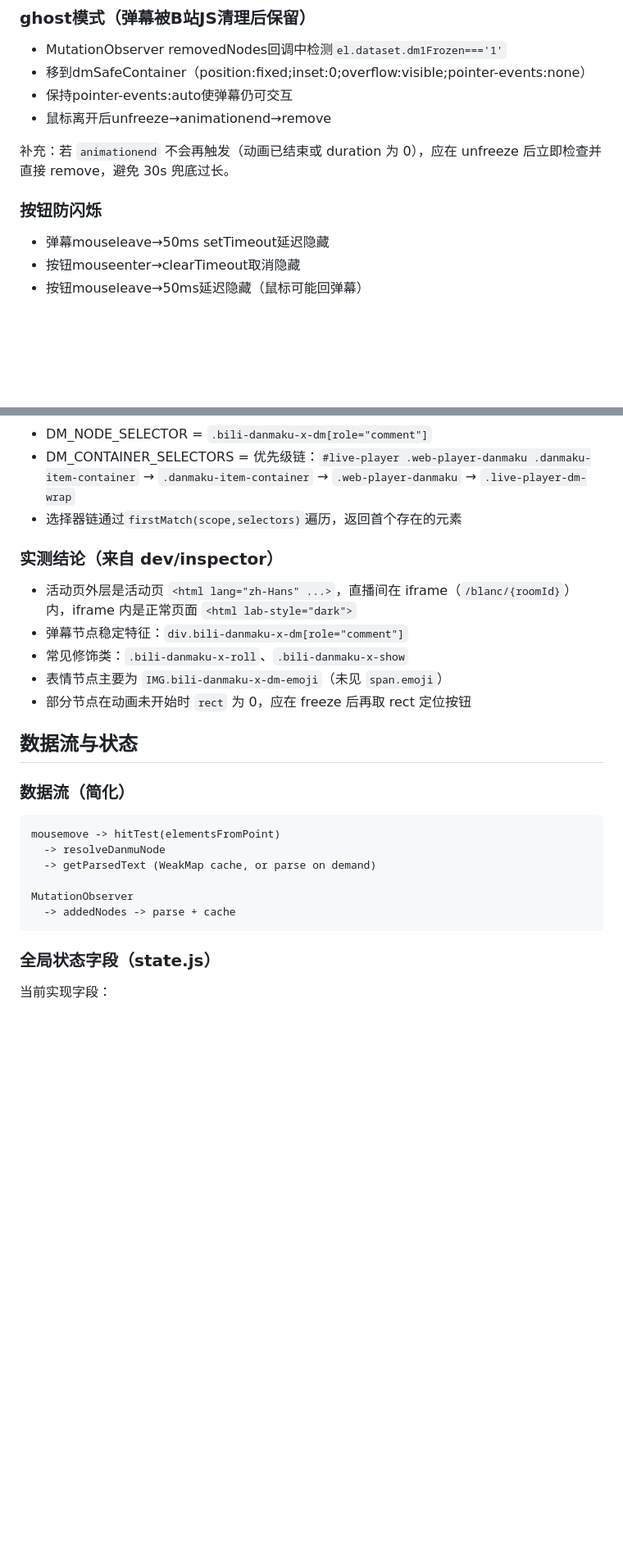
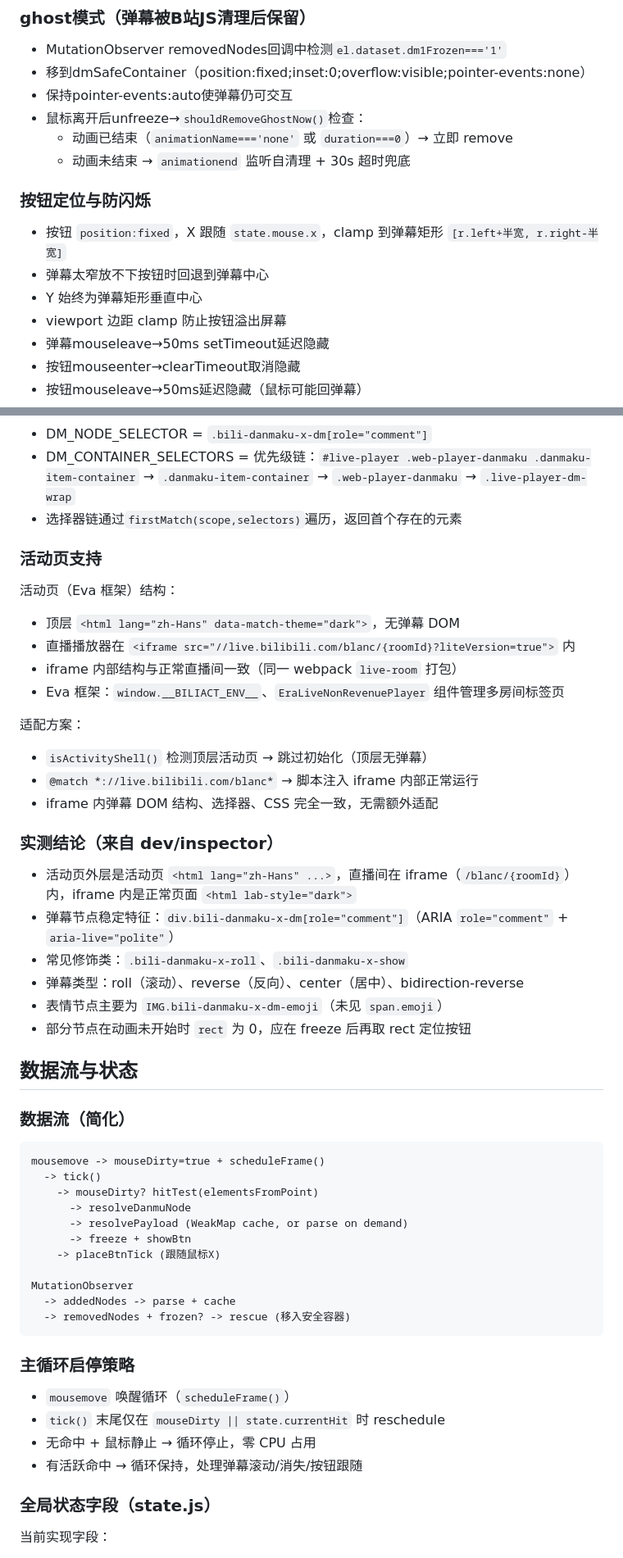
Before and after one commit to ZYar-er/bilibili-live-danmu-plus-one, a Markdown page: design.md, 2 parts joined by grey strips. Shown at 82% size. GitHub-like rendering; blank space fills up the shorter version.

````diff
--- a/design.md
+++ b/design.md
@@ -53,11 +56,15 @@ B站弹幕DOM特征：
 - MutationObserver removedNodes回调中检测`el.dataset.dm1Frozen==='1'`
 - 移到dmSafeContainer（position:fixed;inset:0;overflow:visible;pointer-events:none）
 - 保持pointer-events:auto使弹幕仍可交互
-- 鼠标离开后unfreeze→animationend→remove
+- 鼠标离开后unfreeze→`shouldRemoveGhostNow()`检查：
+  - 动画已结束（`animationName==='none'` 或 `duration===0`）→ 立即 remove
+  - 动画未结束 → `animationend` 监听自清理 + 30s 超时兜底
 
-补充：若 `animationend` 不会再触发（动画已结束或 duration 为 0），应在 unfreeze 后立即检查并直接 remove，避免 30s 兜底过长。
-
-### 按钮防闪烁
+### 按钮定位与防闪烁
+- 按钮 `position:fixed`，X 跟随 `state.mouse.x`，clamp 到弹幕矩形 `[r.left+半宽, r.right-半宽]`
+- 弹幕太窄放不下按钮时回退到弹幕中心
+- Y 始终为弹幕矩形垂直中心
+- viewport 边距 clamp 防止按钮溢出屏幕
 - 弹幕mouseleave→50ms setTimeout延迟隐藏
 - 按钮mouseenter→clearTimeout取消隐藏
 - 按钮mouseleave→50ms延迟隐藏（鼠标可能回弹幕）
@@ -78,11 +85,25 @@ B站弹幕DOM特征：
 - DM_CONTAINER_SELECTORS = 优先级链：`#live-player .web-player-danmaku .danmaku-item-container` → `.danmaku-item-container` → `.web-player-danmaku` → `.live-player-dm-wrap`
 - 选择器链通过`firstMatch(scope,selectors)`遍历，返回首个存在的元素
 
+### 活动页支持
+
+活动页（Eva 框架）结构：
+- 顶层 `<html lang="zh-Hans" data-match-theme="dark">`，无弹幕 DOM
+- 直播播放器在 `<iframe src="//live.bilibili.com/blanc/{roomId}?liteVersion=true">` 内
+- iframe 内部结构与正常直播间一致（同一 webpack `live-room` 打包）
+- Eva 框架：`window.__BILIACT_ENV__`、`EraLiveNonRevenuePlayer` 组件管理多房间标签页
+
+适配方案：
+- `isActivityShell()` 检测顶层活动页 → 跳过初始化（顶层无弹幕）
+- `@match *://live.bilibili.com/blanc*` → 脚本注入 iframe 内部正常运行
+- iframe 内弹幕 DOM 结构、选择器、CSS 完全一致，无需额外适配
+
 ### 实测结论（来自 dev/inspector）
 
 - 活动页外层是活动页 `<html lang="zh-Hans" ...>`，直播间在 iframe（`/blanc/{roomId}`）内，iframe 内是正常页面 `<html lab-style="dark">`
-- 弹幕节点稳定特征：`div.bili-danmaku-x-dm[role="comment"]`
+- 弹幕节点稳定特征：`div.bili-danmaku-x-dm[role="comment"]`（ARIA `role="comment"` + `aria-live="polite"`）
 - 常见修饰类：`.bili-danmaku-x-roll`、`.bili-danmaku-x-show`
+- 弹幕类型：roll（滚动）、reverse（反向）、center（居中）、bidirection-reverse
 - 表情节点主要为 `IMG.bili-danmaku-x-dm-emoji`（未见 `span.emoji`）
 - 部分节点在动画未开始时 `rect` 为 0，应在 freeze 后再取 rect 定位按钮
 
@@ -91,13 +112,24 @@ B站弹幕DOM特征：
 
 ### 数据流（简化）
 ```
-mousemove -> hitTest(elementsFromPoint)
-  -> resolveDanmuNode
-  -> getParsedText (WeakMap cache, or parse on demand)
+mousemove -> mouseDirty=true + scheduleFrame()
+  -> tick()
+    -> mouseDirty? hitTest(elementsFromPoint)
+      -> resolveDanmuNode
+      -> resolvePayload (WeakMap cache, or parse on demand)
+      -> freeze + showBtn
+    -> placeBtnTick (跟随鼠标X)
 
 MutationObserver
   -> addedNodes -> parse + cache
+  -> removedNodes + frozen? -> rescue (移入安全容器)
 ```
+
+### 主循环启停策略
+- `mousemove` 唤醒循环（`scheduleFrame()`）
+- `tick()` 末尾仅在 `mouseDirty || state.currentHit` 时 reschedule
+- 无命中 + 鼠标静止 → 循环停止，零 CPU 占用
+- 有活跃命中 → 循环保持，处理弹幕滚动/消失/按钮跟随
 
 ### 全局状态字段（state.js）
 
````
Also changed, not shown: other parts of design.md (+27 -16 lines).
